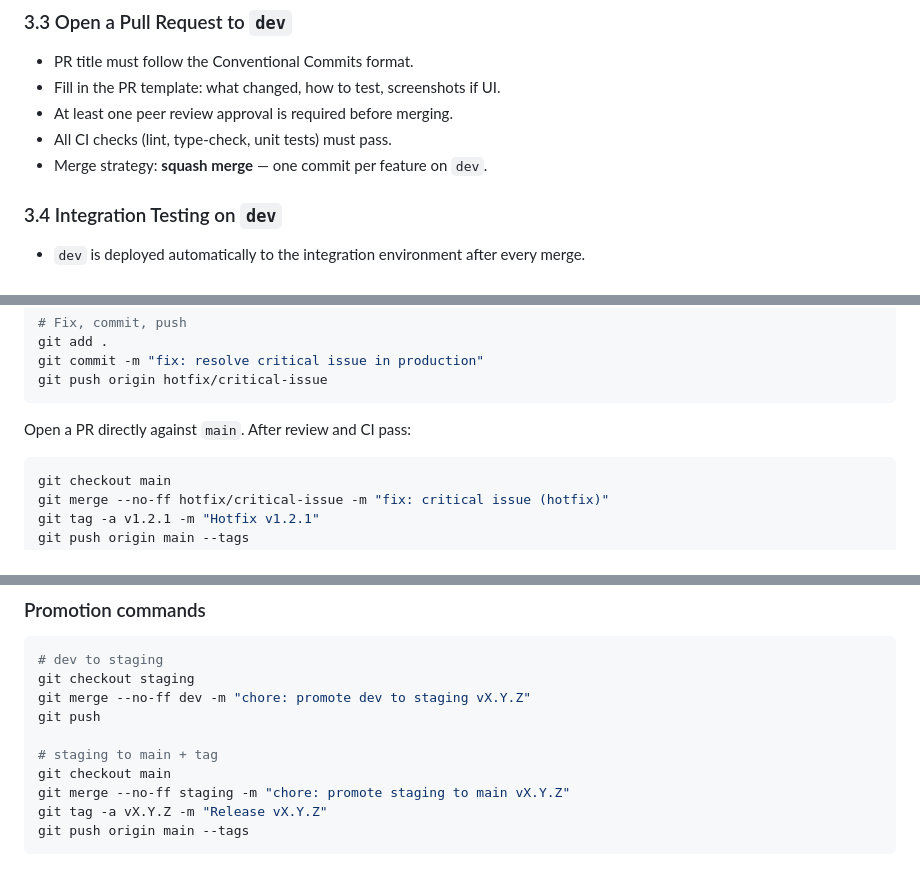
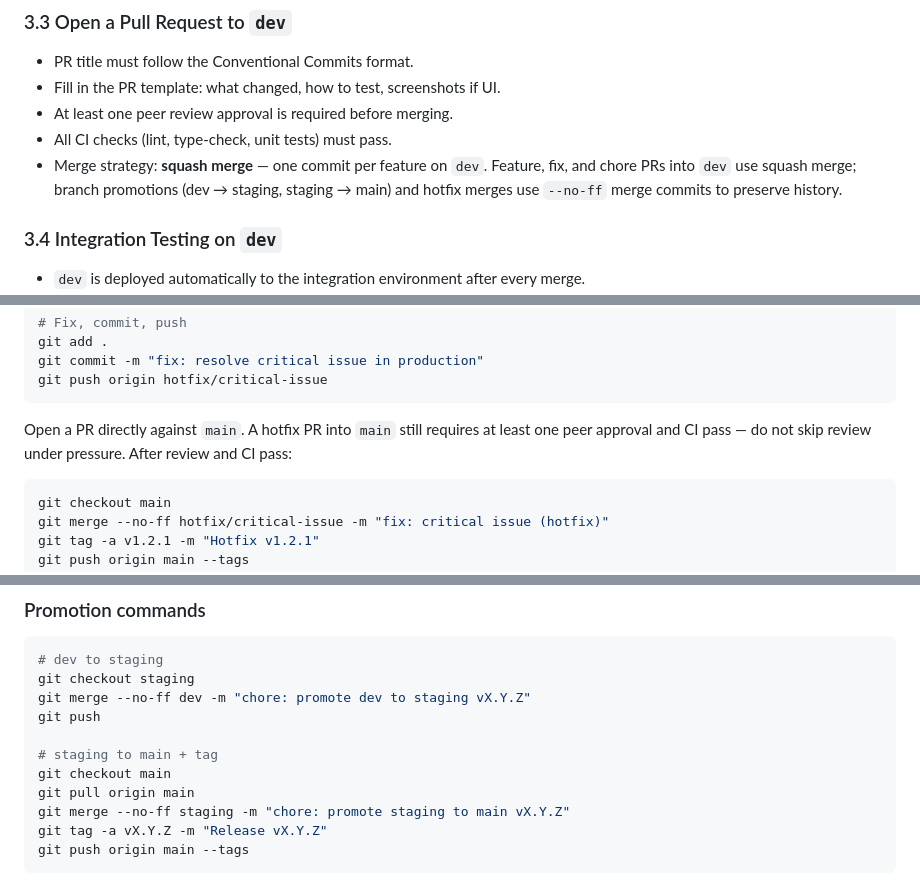
Before and after one commit to mtwilliamson44-commits/maestro-os, a Markdown page: docs/git-branch-workflow.md, 3 parts joined by grey strips. GitHub-like rendering.

Commit message:
docs: clarify merge strategy, hotfix review, and tag push in branch workflow
Co-Authored-By: Claude Opus 4.8 (1M context) <noreply@anthropic.com>

````diff
--- a/docs/git-branch-workflow.md
+++ b/docs/git-branch-workflow.md
@@ -74,6 +74,9 @@ git rebase origin/dev
 - At least one peer review approval is required before merging.
 - All CI checks (lint, type-check, unit tests) must pass.
 - Merge strategy: **squash merge** — one commit per feature on `dev`.
+  Feature, fix, and chore PRs into `dev` use squash merge; branch
+  promotions (dev → staging, staging → main) and hotfix merges use `--no-ff`
+  merge commits to preserve history.
 
 ### 3.4 Integration Testing on `dev`
 
@@ -162,7 +165,9 @@ git commit -m "fix: resolve critical issue in production"
 git push origin hotfix/critical-issue
 ```
 
-Open a PR directly against `main`. After review and CI pass:
+Open a PR directly against `main`. A hotfix PR into `main` still requires at
+least one peer approval and CI pass — do not skip review under pressure. After
+review and CI pass:
 
 ```bash
 git checkout main
@@ -372,6 +377,7 @@ git push
 
 # staging to main + tag
 git checkout main
+git pull origin main
 git merge --no-ff staging -m "chore: promote staging to main vX.Y.Z"
 git tag -a vX.Y.Z -m "Release vX.Y.Z"
 git push origin main --tags
````
